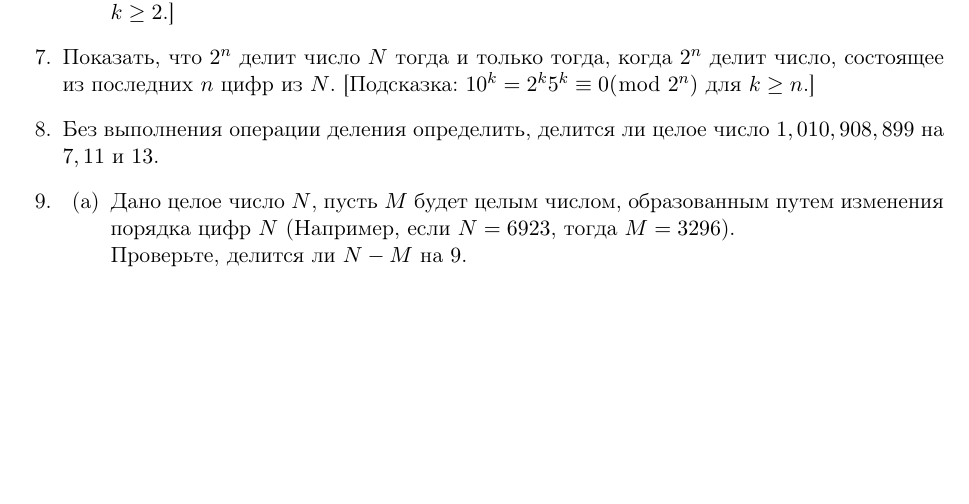
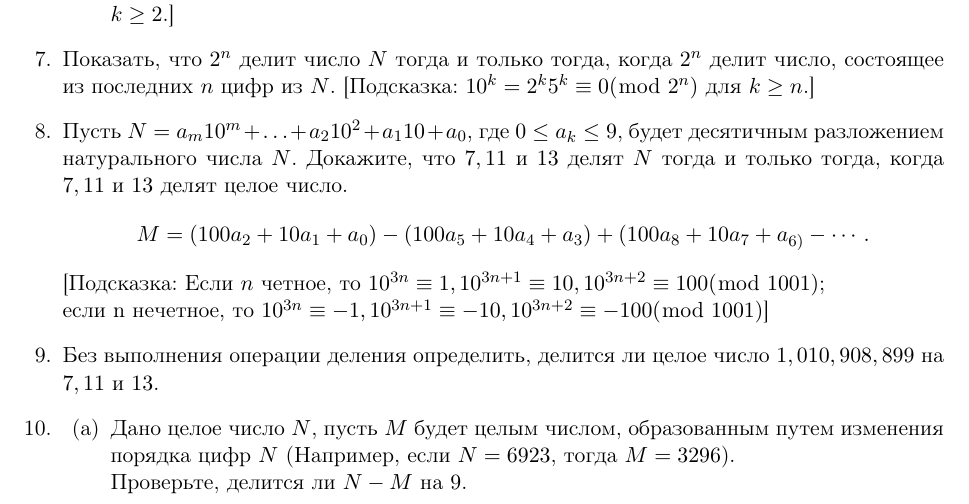
Before and after one commit to AdamkCanton/Ku, a LaTeX document (Lab1/Document.tex): part of page 4 of 4, cut so that both start at the same text, the shorter picture padded with empty space. Compiled offline with pdfLaTeX.

Commit message:
Update Document.tex

```diff
--- a/Lab1/Document.tex
+++ b/Lab1/Document.tex
@@ -167,6 +167,7 @@
 \item Целое число делится на 4 тогда и только тогда, когда число, образованное от его цифры разряда десятков и единиц, делится на 4. [Подсказка: $10^{k}\equiv0(\bmod\; 4)$ для $ k\geq2 $.]
 \end{enumerate}
 \item Показать, что $ 2^{n} $ делит число $N$ тогда и только тогда, когда  $ 2^{n} $ делит число, состоящее из последних $n$ цифр из $N$. [Подсказка: $10^{k}=2^{k}5^{k}\equiv0(\bmod\; 2^{n}) $ для $ k\geq n $.]
+\item Пусть $ N=a_{m}10^{m}+\ldots+a_{2}10^{2}+a_{1}10+a_{0} $, где $ 0\leq a_{k}\leq9 $, будет десятичным разложением натурального числа $N$. Докажите, что $7,11$ и $13$ делят $N$ тогда и только тогда, когда $7,11$ и $13$ делят целое число.  \[M=(100a_{2}+10a_{1}+a_{0})-(100a_{5}+10a_{4}+a_{3})+(100a_{8}+10a_{7}+a_{6)}-\cdots. \] [Подсказка: Если $n$ четное, то $ 10^{3n}\equiv1, 10^{3n+1}\equiv10,10^{3n+2}\equiv100(\bmod\; 1001) $;\\ если n нечетное, то $ 10^{3n}\equiv-1, 10^{3n+1}\equiv-10,10^{3n+2}\equiv-100(\bmod\; 1001)  $]
 \item Без выполнения операции деления определить, делится ли целое число $1,010,908,899 $ на $ 7,11 $ и $13$.
 \item
 \begin{enumerate}
```
